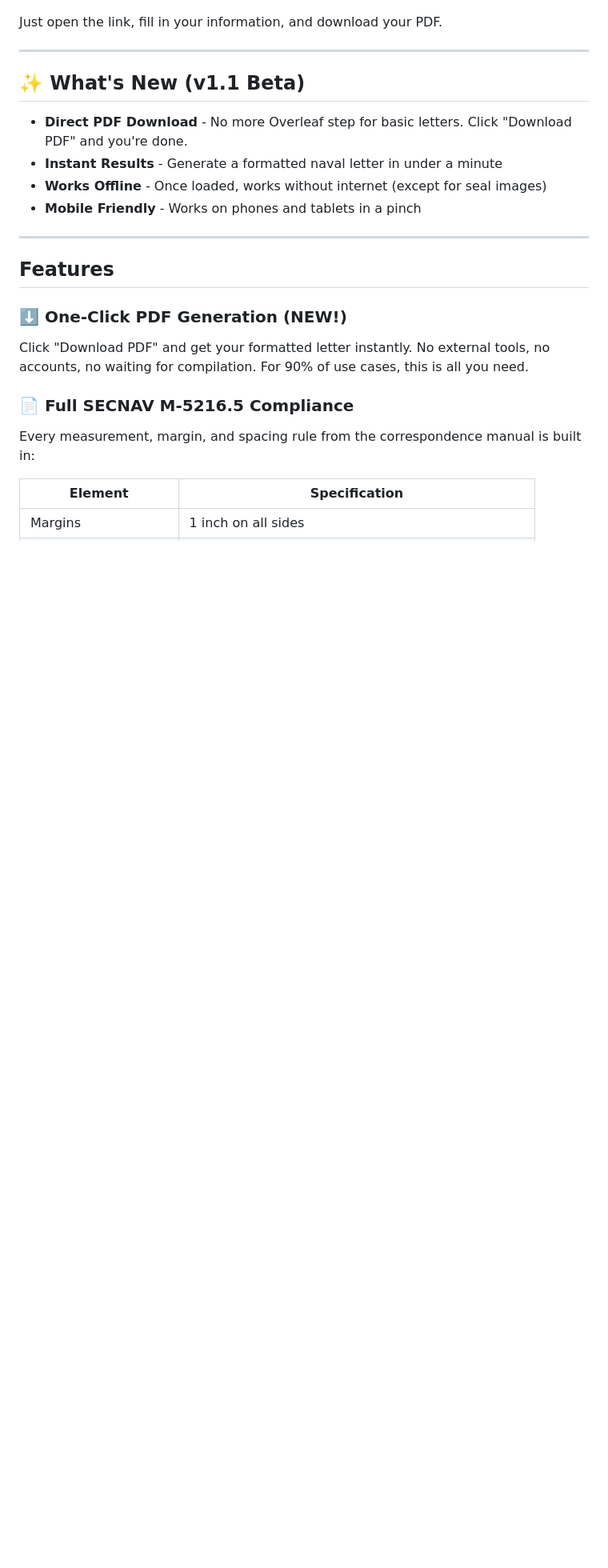
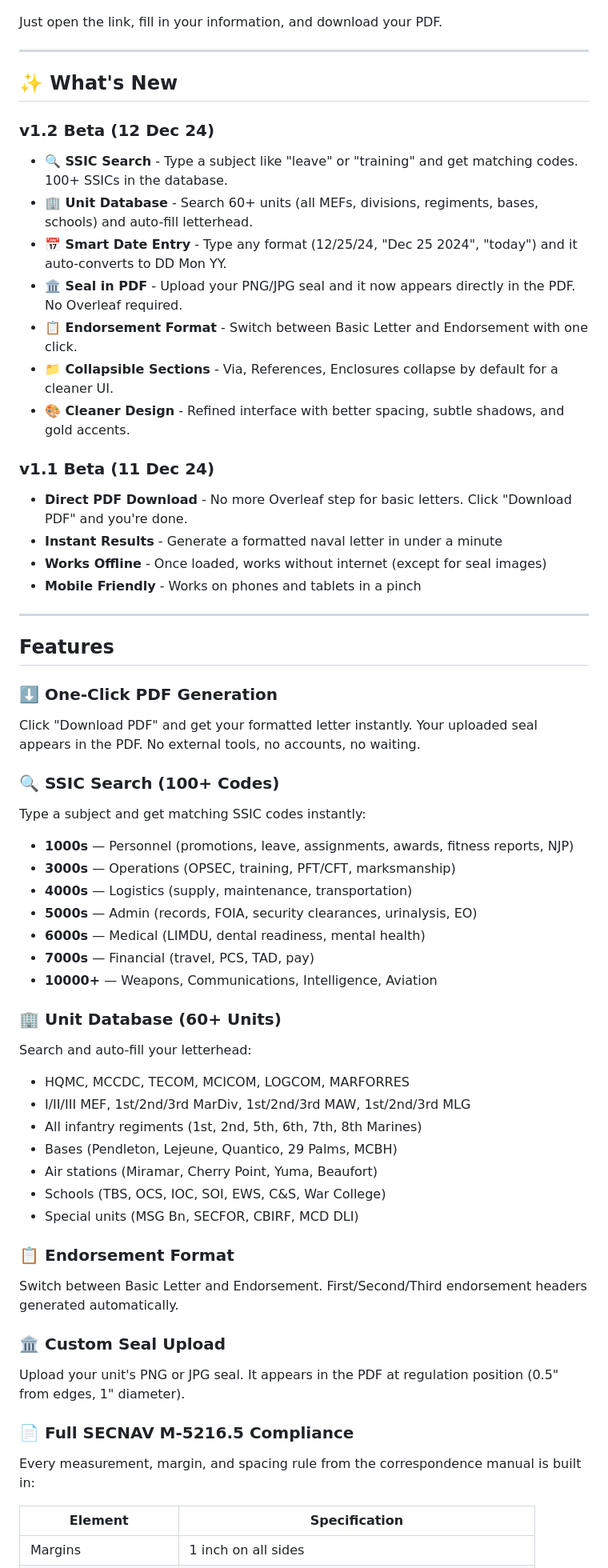
Before and after one commit to jeranaias/navalletterformat, a Markdown page: README.md, the part around one of its changes. Shown at 80% size. Drawn GitHub-style; blank space fills up the shorter version.

```diff
--- a/README.md
+++ b/README.md
@@ -37,7 +37,19 @@ Just open the link, fill in your information, and download your PDF.
 
 ---
 
-## ✨ What's New (v1.1 Beta)
+## ✨ What's New
+
+### v1.2 Beta (12 Dec 24)
+
+- **🔍 SSIC Search** - Type a subject like "leave" or "training" and get matching codes. 100+ SSICs in the database.
+- **🏢 Unit Database** - Search 60+ units (all MEFs, divisions, regiments, bases, schools) and auto-fill letterhead.
+- **📅 Smart Date Entry** - Type any format (12/25/24, "Dec 25 2024", "today") and it auto-converts to DD Mon YY.
+- **🏛️ Seal in PDF** - Upload your PNG/JPG seal and it now appears directly in the PDF. No Overleaf required.
+- **📋 Endorsement Format** - Switch between Basic Letter and Endorsement with one click.
+- **📁 Collapsible Sections** - Via, References, Enclosures collapse by default for a cleaner UI.
+- **🎨 Cleaner Design** - Refined interface with better spacing, subtle shadows, and gold accents.
+
+### v1.1 Beta (11 Dec 24)
 
 - **Direct PDF Download** - No more Overleaf step for basic letters. Click "Download PDF" and you're done.
 - **Instant Results** - Generate a formatted naval letter in under a minute
@@ -48,8 +60,34 @@ Just open the link, fill in your information, and download your PDF.
 
 ## Features
 
-### ⬇️ One-Click PDF Generation (NEW!)
-Click "Download PDF" and get your formatted letter instantly. No external tools, no accounts, no waiting for compilation. For 90% of use cases, this is all you need.
+### ⬇️ One-Click PDF Generation
+Click "Download PDF" and get your formatted letter instantly. Your uploaded seal appears in the PDF. No external tools, no accounts, no waiting.
+
+### 🔍 SSIC Search (100+ Codes)
+Type a subject and get matching SSIC codes instantly:
+- **1000s** — Personnel (promotions, leave, assignments, awards, fitness reports, NJP)
+- **3000s** — Operations (OPSEC, training, PFT/CFT, marksmanship)
+- **4000s** — Logistics (supply, maintenance, transportation)
+- **5000s** — Admin (records, FOIA, security clearances, urinalysis, EO)
+- **6000s** — Medical (LIMDU, dental readiness, mental health)
+- **7000s** — Financial (travel, PCS, TAD, pay)
+- **10000+** — Weapons, Communications, Intelligence, Aviation
+
+### 🏢 Unit Database (60+ Units)
+Search and auto-fill your letterhead:
+- HQMC, MCCDC, TECOM, MCICOM, LOGCOM, MARFORRES
+- I/II/III MEF, 1st/2nd/3rd MarDiv, 1st/2nd/3rd MAW, 1st/2nd/3rd MLG
+- All infantry regiments (1st, 2nd, 5th, 6th, 7th, 8th Marines)
+- Bases (Pendleton, Lejeune, Quantico, 29 Palms, MCBH)
+- Air stations (Miramar, Cherry Point, Yuma, Beaufort)
+- Schools (TBS, OCS, IOC, SOI, EWS, C&S, War College)
+- Special units (MSG Bn, SECFOR, CBIRF, MCD DLI)
+
+### 📋 Endorsement Format
+Switch between Basic Letter and Endorsement. First/Second/Third endorsement headers generated automatically.
+
+### 🏛️ Custom Seal Upload
+Upload your unit's PNG or JPG seal. It appears in the PDF at regulation position (0.5" from edges, 1" diameter).
 
 ### 📄 Full SECNAV M-5216.5 Compliance
 Every measurement, margin, and spacing rule from the correspondence manual is built in:
```
Also changed, not shown: other parts of README.md (+66 -12 lines).
